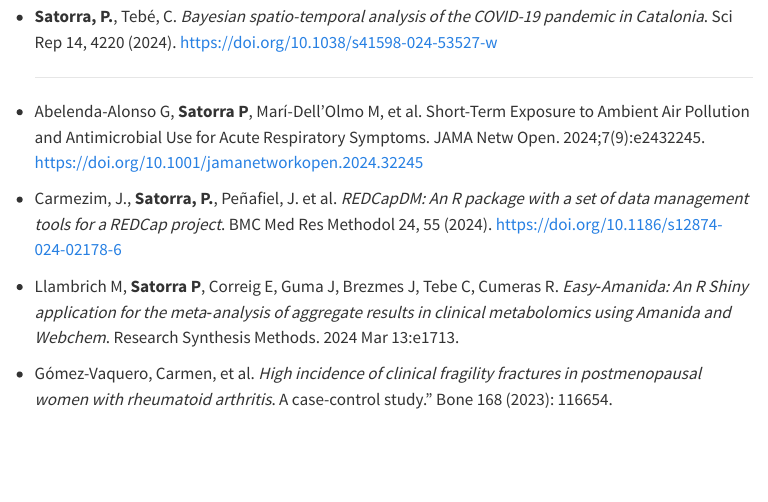
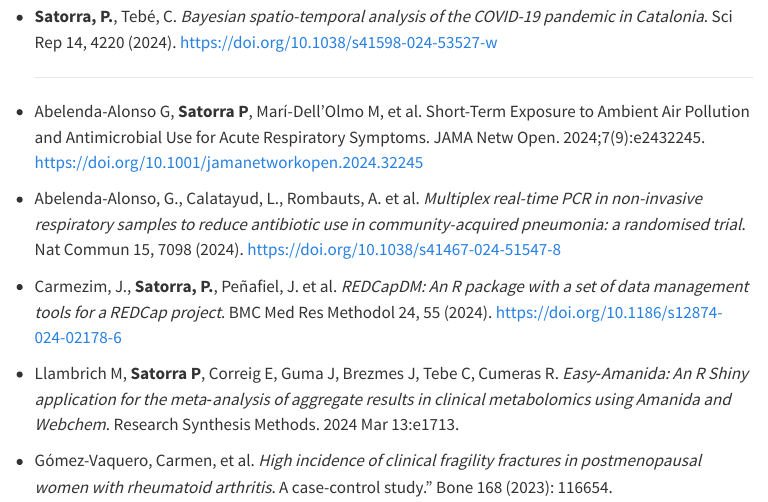
Before and after one commit to pasahe/PauSatorra, a Quarto document (pub.qmd): the page in a window 1100 px wide, from 130 px down. Rendered offline with R 4.5, knitr and Pandoc in place of Quarto, with nearby package versions; menus at the side of the page are left out.

Commit message:
update publication

```diff
--- a/pub.qmd
+++ b/pub.qmd
@@ -10,6 +10,8 @@ title: "Publications"
 <hr>
 
 - Abelenda-Alonso G, **Satorra P**, Marí-Dell’Olmo M, et al. Short-Term Exposure to Ambient Air Pollution and Antimicrobial Use for Acute Respiratory Symptoms. JAMA Netw Open. 2024;7(9):e2432245. <https://doi.org/10.1001/jamanetworkopen.2024.32245>
+
+- Abelenda-Alonso, G., Calatayud, L., Rombauts, A. et al. _Multiplex real-time PCR in non-invasive respiratory samples to reduce antibiotic use in community-acquired pneumonia: a randomised trial_. Nat Commun 15, 7098 (2024). <https://doi.org/10.1038/s41467-024-51547-8>
 
 - Carmezim, J., **Satorra, P.**, Peñafiel, J. et al. _REDCapDM: An R package with a set of data management tools for a REDCap project_. BMC Med Res Methodol 24, 55 (2024). <https://doi.org/10.1186/s12874-024-02178-6>
 
```
